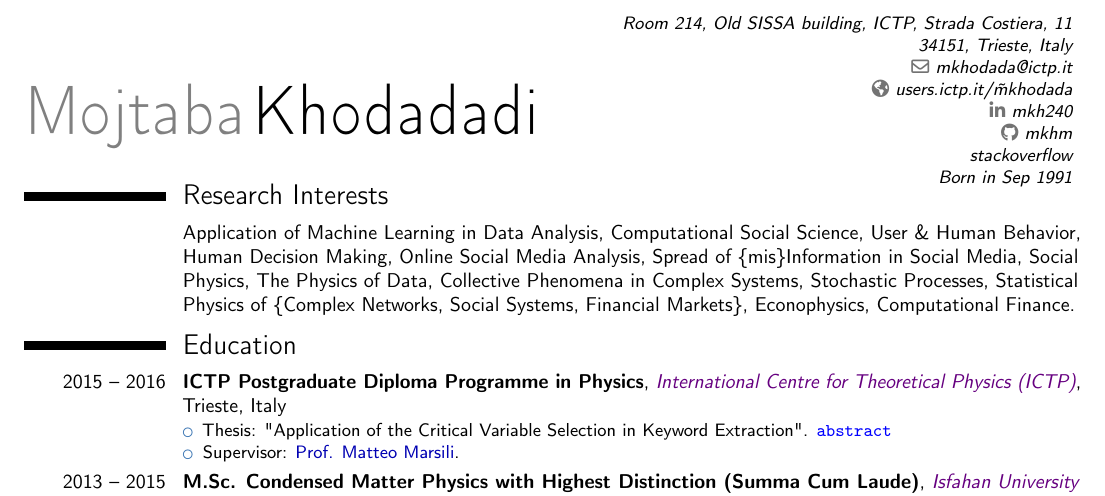
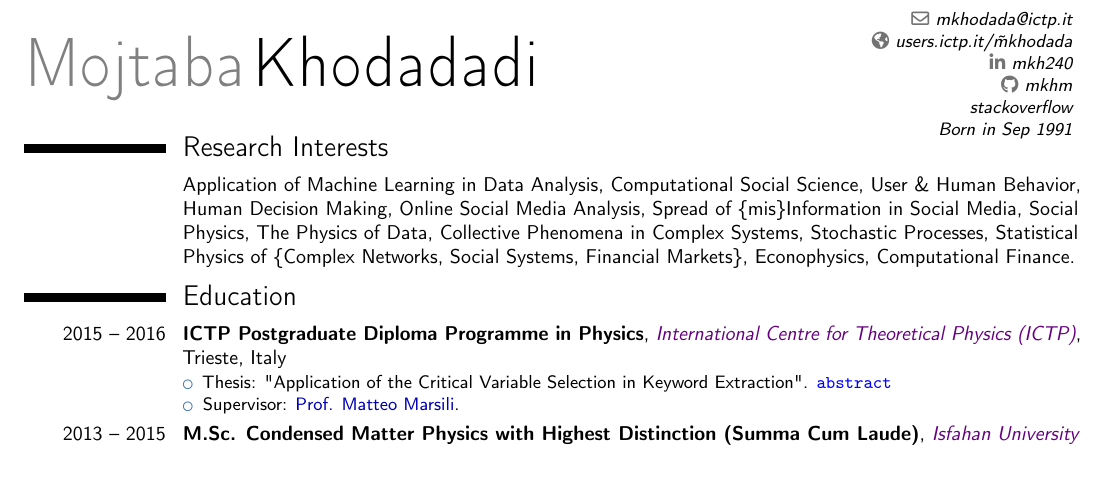
Before and after one commit to mkhm/myModernCV, a LaTeX CV (MojtabaKhodadadi_CV_en.tex): part of page 1 of 3, cut at the place of the change, the shorter picture padded with empty space. Compiled offline with pdfLaTeX.

Commit message:
Removing Italian address.

```diff
--- a/MojtabaKhodadadi_CV_en.tex
+++ b/MojtabaKhodadadi_CV_en.tex
@@ -30,7 +30,7 @@
 % personal data
 \name{Mojtaba}{Khodadadi}
 \title{  }                               % optional, remove / comment the line if not wanted
-\address{Room 214, Old SISSA building, ICTP, Strada Costiera, 11}{34151, Trieste, Italy}{}% optional, remove / comment the line if not wanted; the "postcode city" and "country" arguments can be omitted or provided empty
+%\address{Room 214, Old SISSA building, ICTP, Strada Costiera, 11}{34151, Trieste, Italy}{}% optional, remove / comment the line if not wanted; the "postcode city" and "country" arguments can be omitted or provided empty
 %\phone[mobile]{+98~(913)~716~1810}                   % optional, remove / comment the line if not wanted; the optional "type" of the phone can be "mobile" (default), "fixed" or "fax"
 %\phone[fixed]{+2~(345)~678~901}
 %\phone[fax]{+3~(456)~789~012}
```
Also changed, not shown: MojtabaKhodadadi_CV_en.pdf, MojtabaKhodadadi_CV_en.tex (2 more changed lines).
